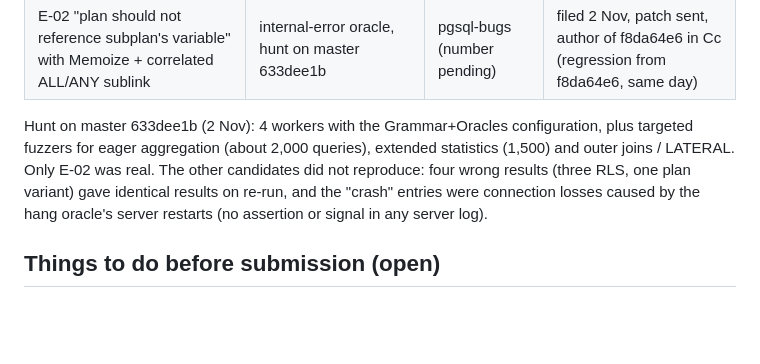
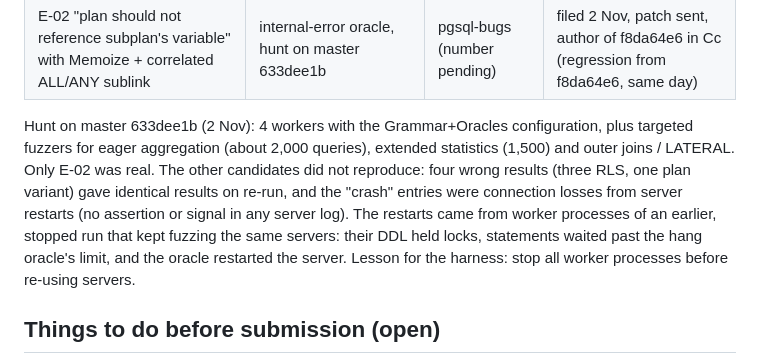
Before and after one commit to v28k/cs5187-term-project, a Markdown page: docs/RESULTS_ANALYSIS.md, the part around the change. Rendered like a GitHub page; blank space fills up the shorter version.

Commit message:
Results: explain the hunt's restart artifacts (orphaned workers)

```diff
--- a/docs/RESULTS_ANALYSIS.md
+++ b/docs/RESULTS_ANALYSIS.md
@@ -144,8 +144,11 @@ decided candidate left is real (the paper must say this is post hoc and not re-m
 Hunt on master 633dee1b (2 Nov): 4 workers with the Grammar+Oracles configuration, plus targeted
 fuzzers for eager aggregation (about 2,000 queries), extended statistics (1,500) and outer joins / LATERAL.
 Only E-02 was real. The other candidates did not reproduce: four wrong results (three RLS, one plan
-variant) gave identical results on re-run, and the "crash" entries were connection losses caused by
-the hang oracle's server restarts (no assertion or signal in any server log).
+variant) gave identical results on re-run, and the "crash" entries were connection losses from server
+restarts (no assertion or signal in any server log). The restarts came from worker processes of an
+earlier, stopped run that kept fuzzing the same servers: their DDL held locks, statements waited past
+the hang oracle's limit, and the oracle restarted the server. Lesson for the harness: stop all worker
+processes before re-using servers.
 
 ## Things to do before submission (open)
 
```
